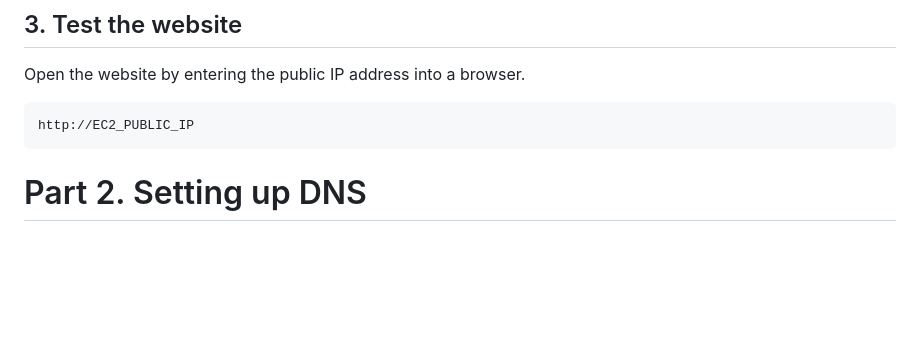
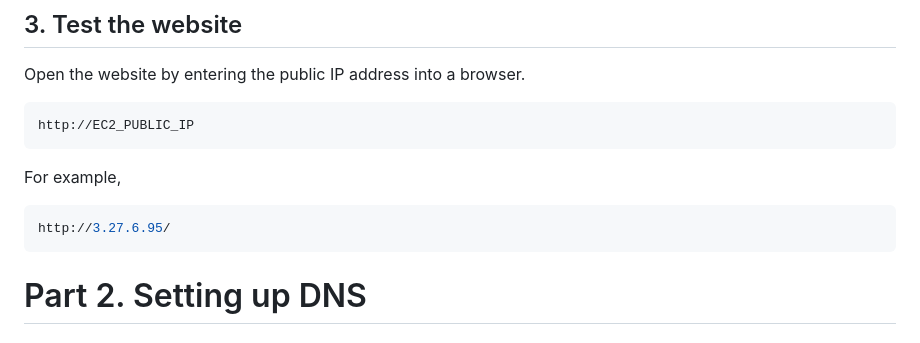
Before and after one commit to autumn-tsogt/ICT171-Project, a Markdown page: Website/website.md, the part around one of its changes. Rendered like a GitHub page; blank space fills up the shorter version.

Commit message:
Updated Website documentation

````diff
--- a/Website/website.md
+++ b/Website/website.md
@@ -44,6 +44,10 @@ sudo mv Test/* /var/www/html/
 Open the website by entering the public IP address into a browser.
 ``` bash
 http://EC2_PUBLIC_IP
+```
+For example,
+``` bash
+http://3.27.6.95/
 ```
 
 # Part 2. Setting up DNS
````
Also changed, not shown: other parts of Website/website.md (+2 -2 lines).
